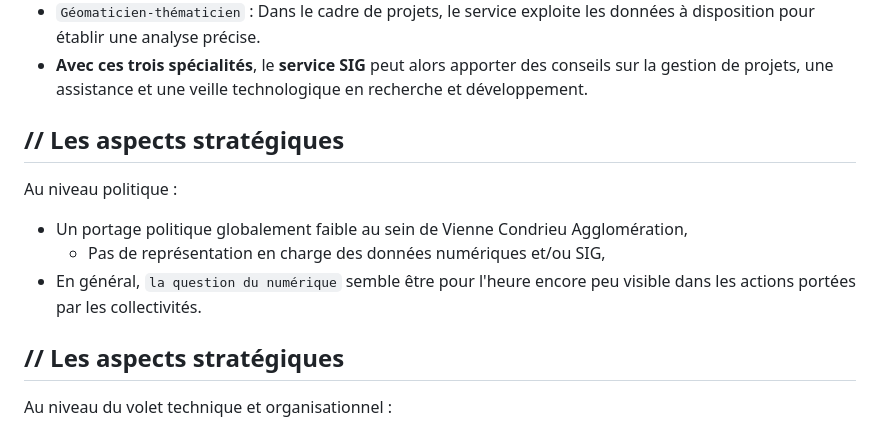
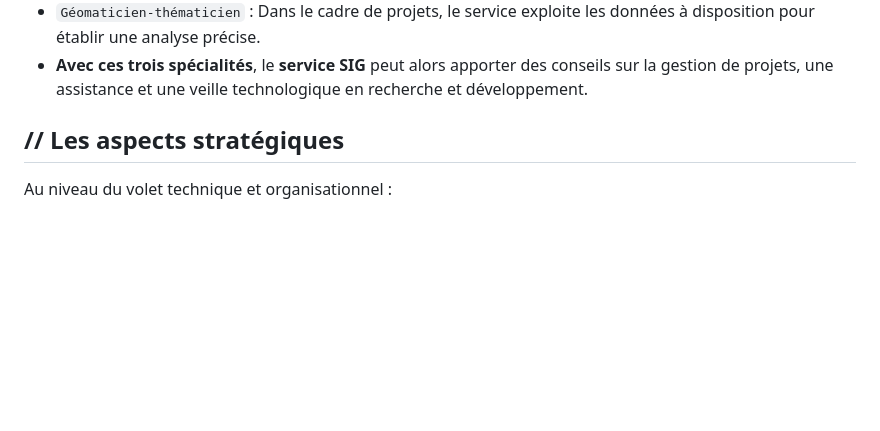
Before and after one commit to vienne-condrieu-agglomeration/slideshows, a Markdown page: 20240411-sigvoisins/markdown.md, the part around the change. Rendered like a GitHub page; blank space fills up the shorter version.

Commit message:
UPDATE slide

```diff
--- a/20240411-sigvoisins/markdown.md
+++ b/20240411-sigvoisins/markdown.md
@@ -424,18 +424,6 @@ Selon la demande, nous sommes amenés à travailler sur de l'aide à la saisie (
     Les aspects stratégiques
 </h2>
 
-Au niveau politique :
-* Un portage politique globalement faible au sein de Vienne Condrieu Agglomération,
-    * Pas de représentation en charge des données numériques et/ou SIG,
-* En général, `la question du numérique` semble être pour l'heure encore peu visible dans les actions portées par les collectivités.
-
-
-<!-- .slide: data-background-image="./assets/images/vca-organisation-black-bg.jpg"  -->
-<h2>
-    <span class="title-accent">//</span>
-    Les aspects stratégiques
-</h2>
-
 Au niveau du volet technique et organisationnel :
 * Manque de transversalité dans les questions SIG,
 * Méconnaissance de l'expertise interne en terme de la gestion de données SIG au sein de la collectivité,
```
